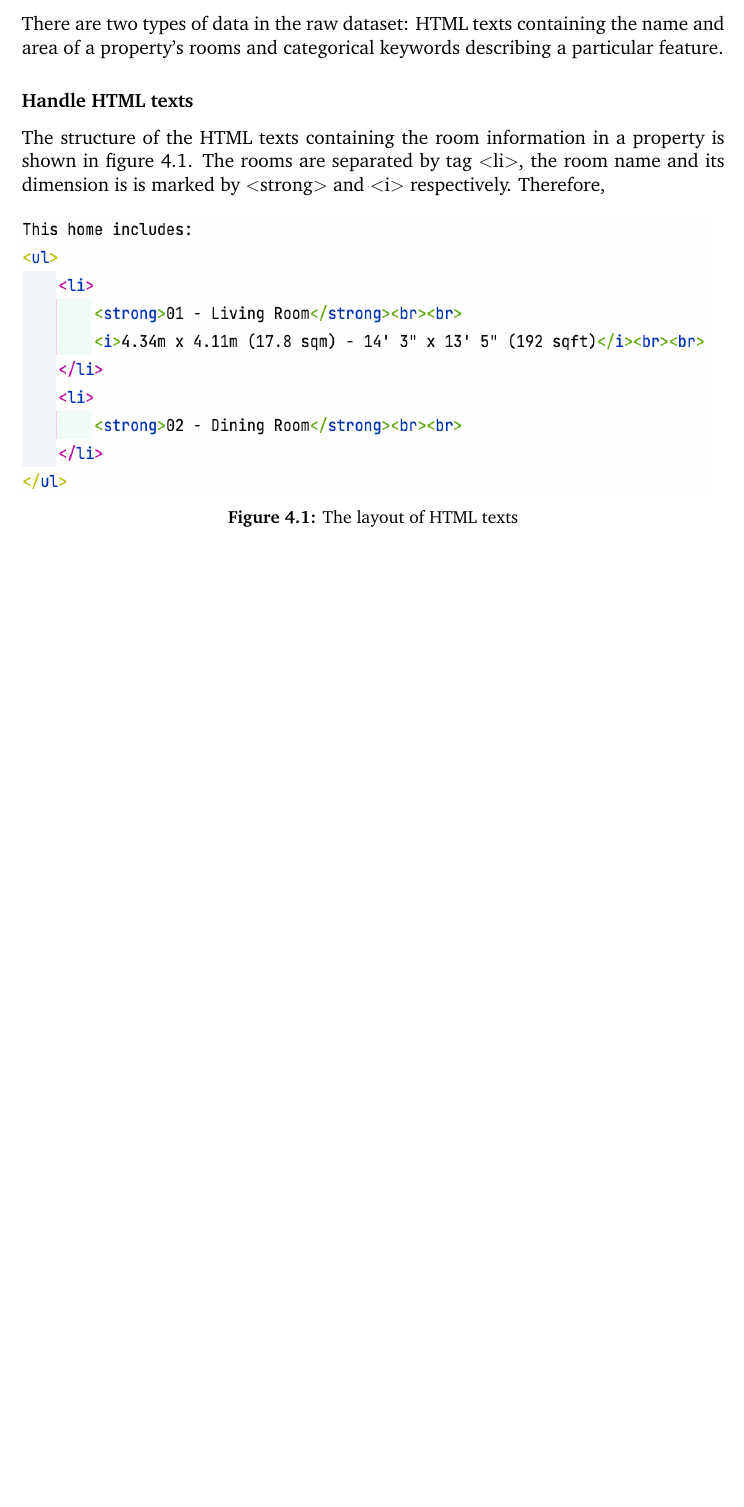
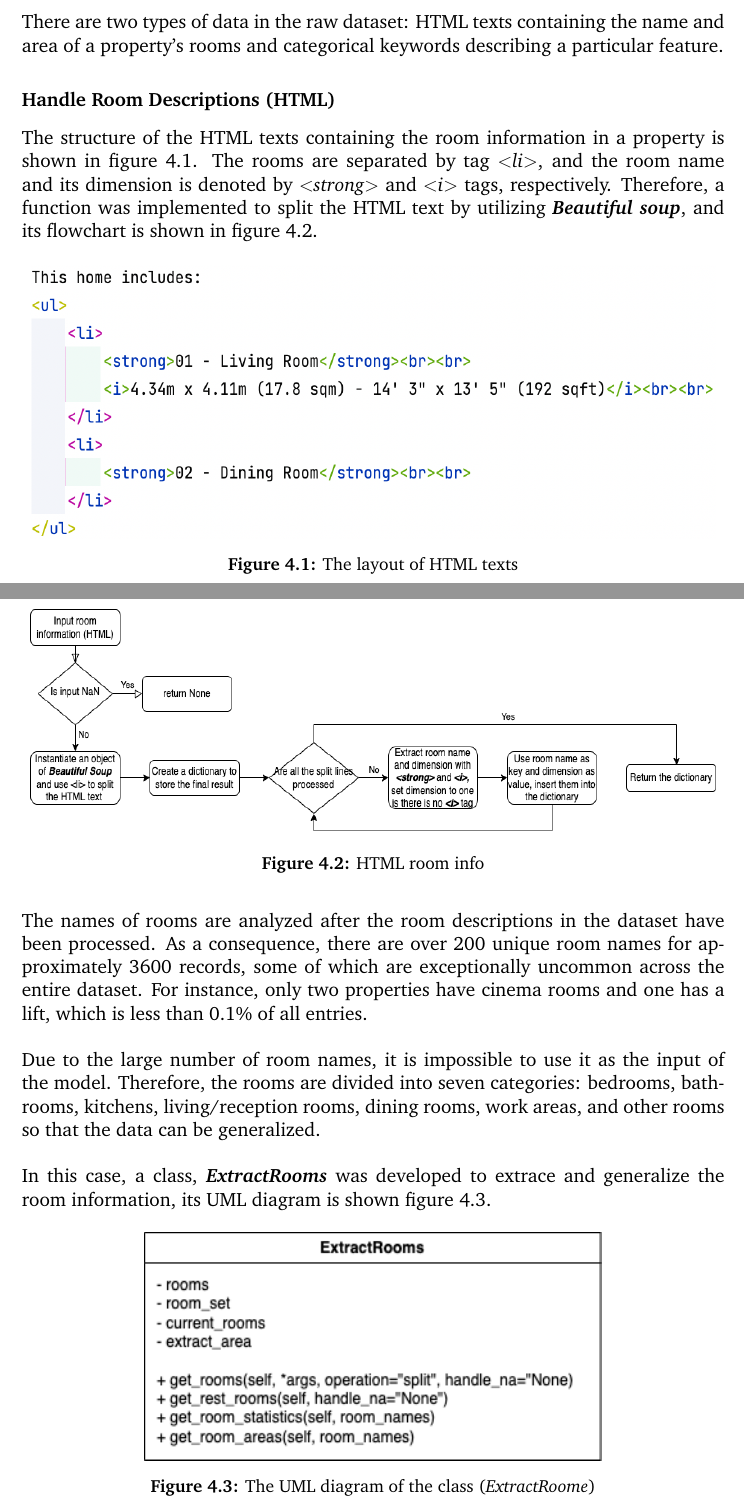
Before and after one commit to luowx0905/Individual-Project, a LaTeX thesis (Final Report/main.tex): part of page 17 of 22 before the commit and two parts of pages 17 and 18 of 23 after it, the two joined at a grey line, cut so that both start at the same text, the shorter picture padded with empty space. Compiled offline with pdfLaTeX.

Commit message:
Update final report (extract room info)

```diff
--- a/Final Report/main.tex
+++ b/Final Report/main.tex
@@ -189,14 +189,36 @@ The data that was retrieved for this project originated from two different sourc
 \subsection{Extract values}
 There are two types of data in the raw dataset: HTML texts containing the name and area of a property's rooms and categorical keywords describing a particular feature.
 
-\subsubsection{Handle HTML texts}
-The structure of the HTML texts containing the room information in a property is shown in figure \ref{html_structure}. The rooms are separated by tag $<$li$>$, the room name and its dimension is is marked by $<$strong$>$ and $<$i$>$ respectively. Therefore,
+\subsubsection{Handle Room Descriptions (HTML)}
+The structure of the HTML texts containing the room information in a property is shown in figure \ref{html_structure}. The rooms are separated by tag \textit{$<$li$>$}, and the room name and its dimension is denoted by \textit{$<$strong$>$} and \textit{$<$i$>$} tags, respectively. Therefore, a function was implemented to split the HTML text by utilizing \textit{\textbf{Beautiful soup}}, and its flowchart is shown in figure \ref{html_room_info}.
 \begin{figure}[h]
+	\centering
 	\includegraphics[width=15cm, height=6cm]{html_structure}
 	\caption{The layout of HTML texts}
 	\label{html_structure}
+\end{figure}
+
+\begin{figure}[h]
 	\centering
+	\includegraphics[width=15cm, height=5cm]{html_room_info}
+	\caption{HTML room info}
+	\label{html_room_info}
 \end{figure}
+
+The names of rooms are analyzed after the room descriptions in the dataset have been processed. As a consequence, there are over 200 unique room names for approximately 3600 records, some of which are exceptionally uncommon across the entire dataset. For instance, only two properties have cinema rooms and one has a lift, which is less than 0.1\% of all entries.
+\\
+
+Due to the large number of room names, it is impossible to use it as the input of the model. Therefore, the rooms are divided into seven categories: bedrooms, bathrooms, kitchens, living/reception rooms, dining rooms, work areas, and other rooms so that the data can be generalized.
+\\
+
+In this case, a class, \textit{\textbf{ExtractRooms}} was developed to extrace and generalize the room information, its UML diagram is shown figure \ref{uml_extract_rooms}.
+\begin{figure}[h]
+	\centering
+	\includegraphics[width=10cm, height=5cm]{uml_extract_rooms}
+	\caption{The UML diagram of the class (\textit{ExtractRoome})}
+	\label{uml_extract_rooms}
+\end{figure}
+
 
 
 %%%%%%%%%%%%%%%%%%%%%%%%%%%%%%%%%%%%
```
Also changed, not shown: Final Report/figures/html_room_info.png (added), Final Report/figures/uml_extract_rooms.png (added), Final Report/main.pdf, 9 other files.
